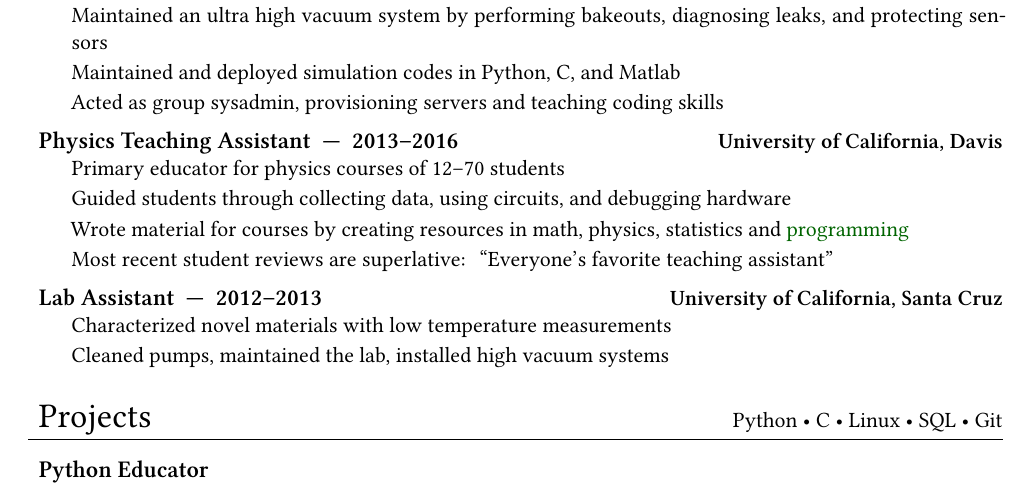
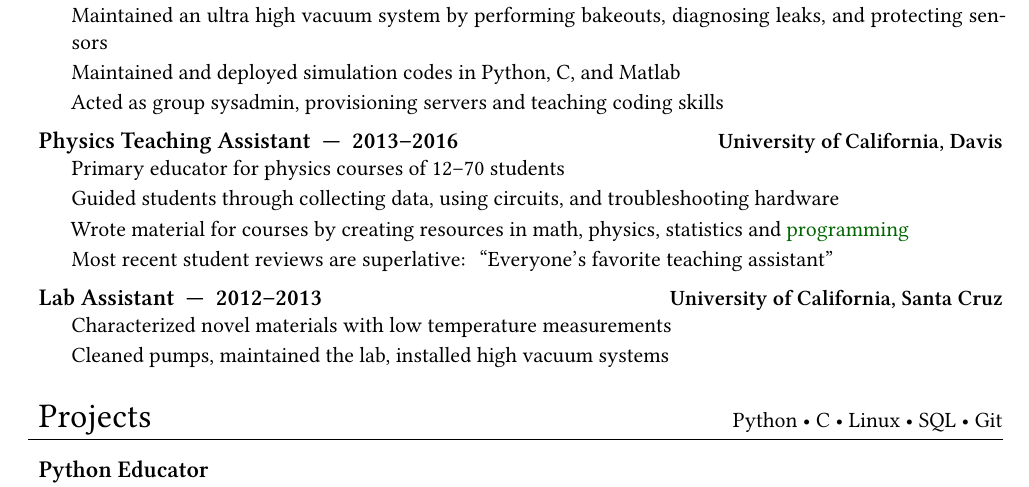
Before and after one commit to jgarst/Resume, a LaTeX document (Latex/hardware.tex): part of the page, cut so that both start at the same text. Compiled offline with XeLaTeX.

Commit message:
hardware: word choice

```diff
--- a/Latex/hardware.tex
+++ b/Latex/hardware.tex
@@ -94,7 +94,7 @@ Physics
           {University of California, Davis}
 
         \item Primary educator for physics courses of 12--70 students
-        \item Guided students through collecting data, using circuits, and debugging hardware
+        \item Guided students through collecting data, using circuits, and troubleshooting hardware
         \item Wrote material for courses by creating resources in math, physics,
             statistics and
             \href{https://github.com/jgarst/AdvancedLab/releases/download/spring_2016/Python-FirstSteps.pdf}
```
